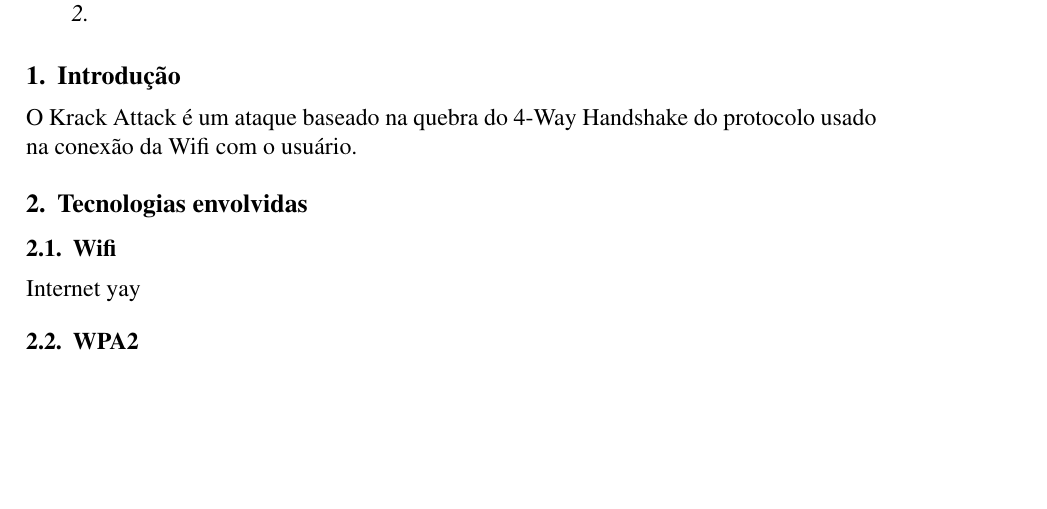
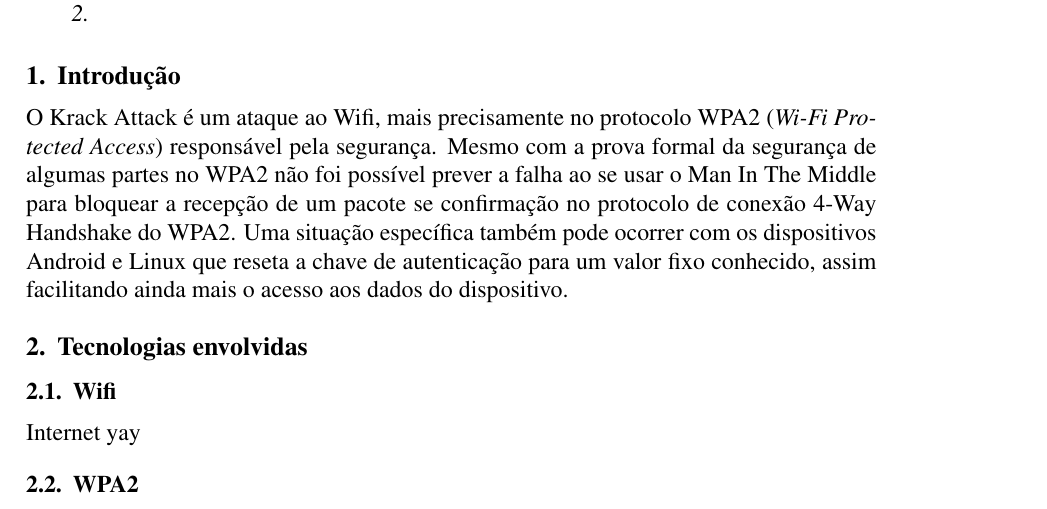
Before and after one commit to lipegemmal/Krack_Attack_Report, a LaTeX paper (sbc-template.tex): part of the page, cut so that both start at the same text, the shorter picture padded with empty space. Compiled offline with pdfLaTeX.

Commit message:
Introdução básica

```diff
--- a/sbc-template.tex
+++ b/sbc-template.tex
@@ -35,7 +35,8 @@
 
 %Tal pessoa escreve
 \section{Introdução}
-	O Krack Attack é um ataque baseado na quebra do 4-Way Handshake do protocolo usado na conexão da Wifi com o usuário.
+	O Krack Attack é um ataque ao Wifi, mais precisamente no protocolo WPA2 (\textit{Wi-Fi Protected Access}) responsável pela segurança. Mesmo com a prova formal da segurança de algumas partes no WPA2 não foi possível prever a falha ao se usar o Man In The Middle para bloquear a recepção de um pacote se confirmação no protocolo de conexão 4-Way Handshake do WPA2.
+	Uma situação específica também pode ocorrer com os dispositivos Android e Linux que reseta a chave de  autenticação para um valor fixo conhecido, assim facilitando ainda mais o acesso aos dados do dispositivo.
 
 % -Wifi
 % -WPA2
```
Also changed, not shown: sbc-template.pdf, 3 other files.
